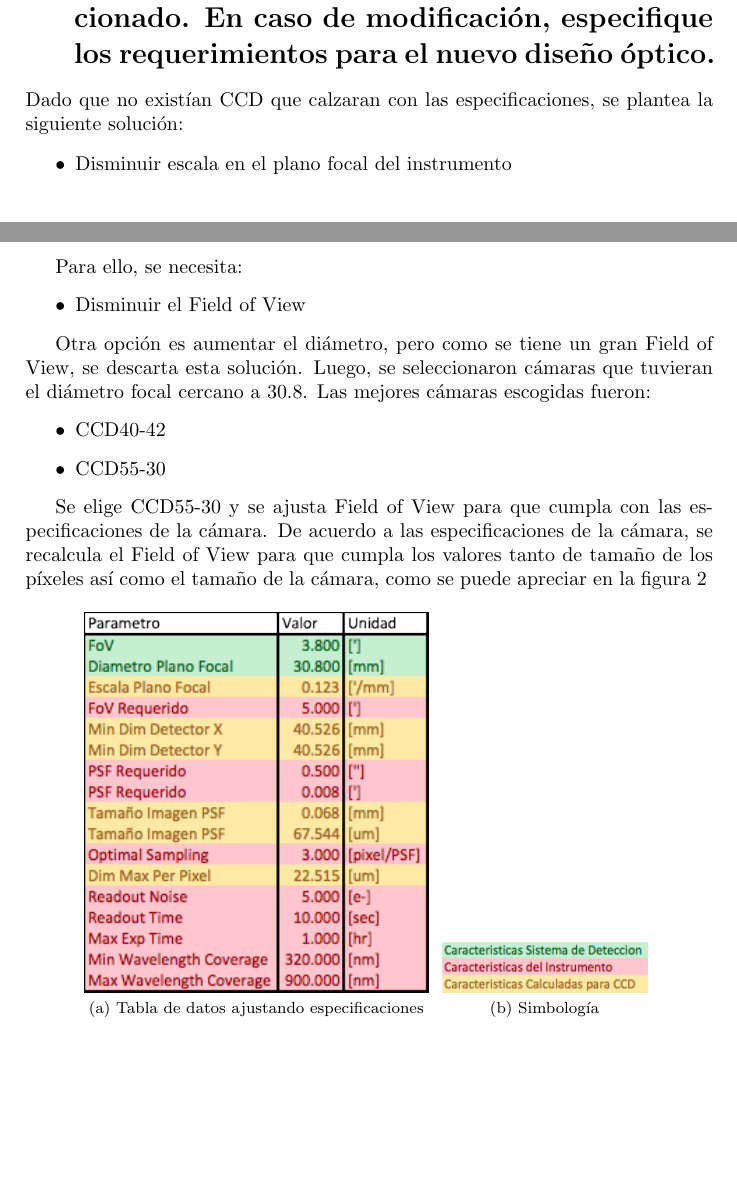
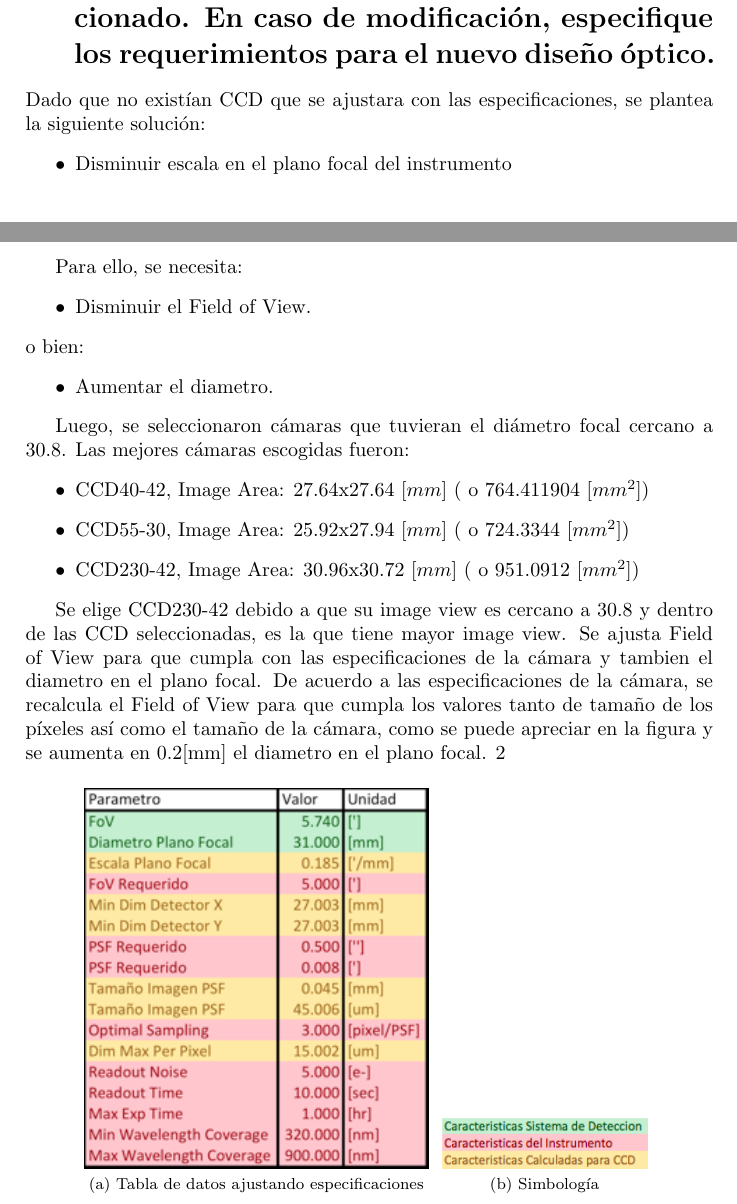
Before and after one commit to normansaez/detectores_T4, a LaTeX problem sheet (tarea04.tex): two parts of pages 2 and 3 of 6, joined at a grey line, cut so that both start at the same text, the shorter picture padded with empty space. Compiled offline with pdfLaTeX.

Commit message:
Adding new camera to inform

```diff
--- a/tarea04.tex
+++ b/tarea04.tex
@@ -90,30 +90,33 @@ Los datos obtenidos para determinar que no existe un CCD que reúna las caracter
 modificarlo,para el detector seleccionado. En caso de modificación, especifique
 los requerimientos para el nuevo diseño óptico.}
 
-Dado que no existían CCD que
-calzaran con las especificaciones, se plantea la siguiente solución:
+Dado que no existían CCD que se ajustara con las especificaciones, se plantea la
+siguiente solución:
 \begin{itemize}
 \item Disminuir escala en el plano focal del instrumento
 \end{itemize}
 
 Para ello, se necesita:
 \begin{itemize}
-\item Disminuir el Field of View
+\item Disminuir el Field of View.
+\end{itemize}
+o bien:
+\begin{itemize}
+\item Aumentar el diametro.
 \end{itemize}
 
-Otra opción es aumentar el diámetro, pero como se tiene un gran Field of
-View, se descarta esta solución. Luego, se seleccionaron cámaras que
-tuvieran el diámetro focal cercano a 30.8. Las mejores cámaras escogidas
-fueron:
+Luego, se seleccionaron cámaras que tuvieran el diámetro focal cercano a 30.8.
+Las mejores cámaras escogidas fueron:
 \begin{itemize}
-\item CCD40-42
-\item CCD55-30
+\item CCD40-42,  Image Area: 27.64x27.64 $[mm]$ ( o 764.411904 $[mm^2]$)
+\item CCD55-30,  Image Area: 25.92x27.94 $[mm]$ ( o 724.3344   $[mm^2]$)
+\item CCD230-42, Image Area: 30.96x30.72 $[mm]$ ( o 951.0912   $[mm^2]$)
 \end{itemize}
 
-Se elige CCD55-30 y se ajusta Field of View para que cumpla con las
-especificaciones de la cámara. De acuerdo a las especificaciones de la cámara,
+Se elige CCD230-42 debido a que su image view es cercano a 30.8 y dentro de las CCD seleccionadas, es la que tiene mayor image view. Se ajusta Field of View para que cumpla con las
+especificaciones de la cámara y tambien el diametro en el plano focal. De acuerdo a las especificaciones de la cámara,
 se recalcula el Field of View para que cumpla los valores tanto de tamaño de los píxeles así
-como el tamaño de la cámara, como se puede apreciar en la figura \ref{fig:p2}
+como el tamaño de la cámara, como se puede apreciar en la figura y se aumenta en 0.2[mm] el diametro en el plano focal. \ref{fig:p2}
 \begin{figure}[ht!]
   \centering
   \subfloat[Tabla de datos ajustando especificaciones]{\label{fig:p2_a}\includegraphics[width=0.5\textwidth]{img/img2}}
```
Also changed, not shown: datasheet/psd764135a_2_v1.pdf (added), datasheet/psd764135a_2_v2.pdf (added), doc/tarea04.pdf, img/img2.png, img/img5.png, img/img6.png, 1 other file.
